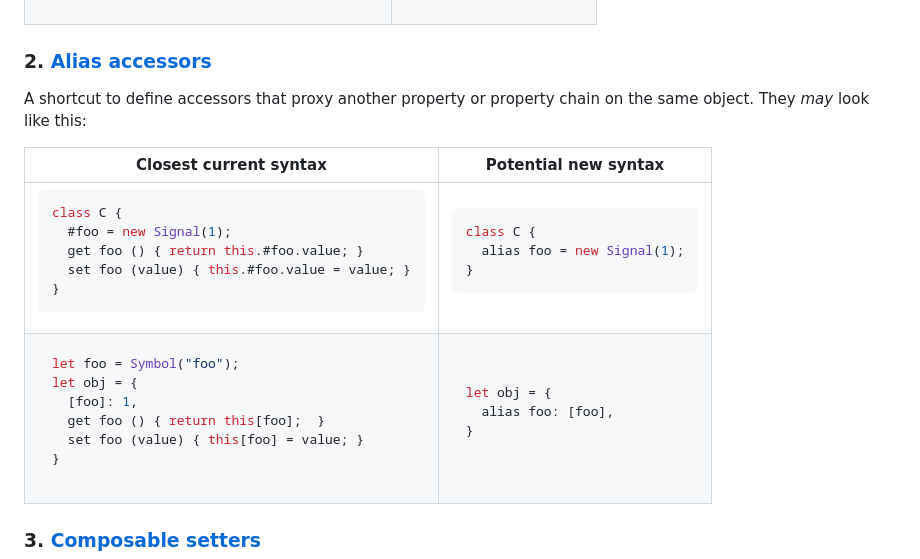
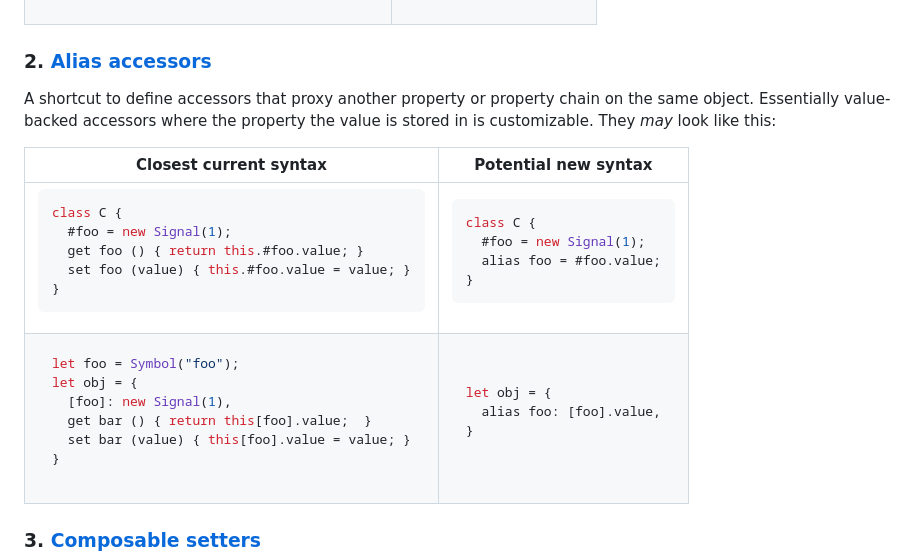
Before and after one commit to LeaVerou/proposal-composable-value-accessors, a Markdown page: README.md, the part around the change. GitHub-like rendering.

````diff
--- a/README.md
+++ b/README.md
@@ -196,7 +196,9 @@ let obj = {
 
 ### 2. [Alias accessors](alias-accessors.md)
 
-A shortcut to define accessors that proxy another property or property chain on the same object. They _may_ look like this:
+A shortcut to define accessors that proxy another property or property chain on the same object.
+Essentially value-backed accessors where the property the value is stored in is customizable.
+They _may_ look like this:
 
 <table><thead><tr><th>Closest current syntax</th><th>Potential new syntax</th></tr></thead>
 <tr valign="top"><td>
@@ -212,7 +214,8 @@ class C {
 
 ```js
 class C {
-  alias foo = new Signal(1);
+  #foo = new Signal(1);
+  alias foo = #foo.value;
 }
 ```
 </tr><tr valign="top"><td>
@@ -220,16 +223,16 @@ class C {
 ```js
 let foo = Symbol("foo");
 let obj = {
-  [foo]: 1,
-  get foo () { return this[foo];  }
-  set foo (value) { this[foo] = value; }
+  [foo]: new Signal(1),
+  get bar () { return this[foo].value;  }
+  set bar (value) { this[foo].value = value; }
 }
 ```
 </td><td>
 
 ```js
 let obj = {
-  alias foo: [foo],
+  alias foo: [foo].value,
 }
 ```
 </td></tr></table>
````
